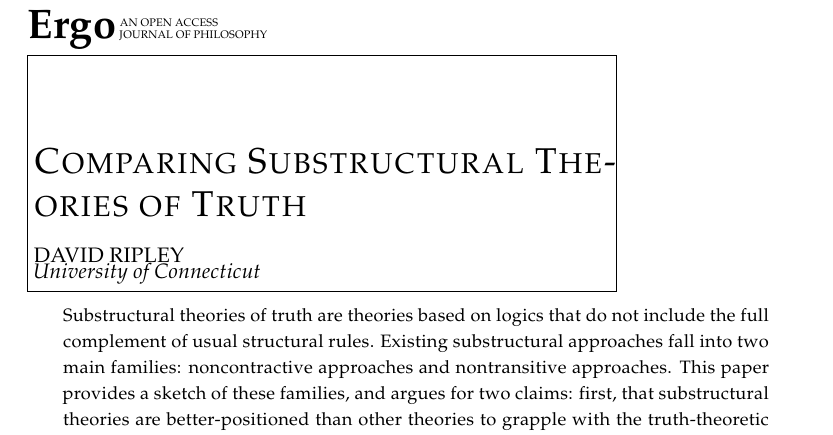
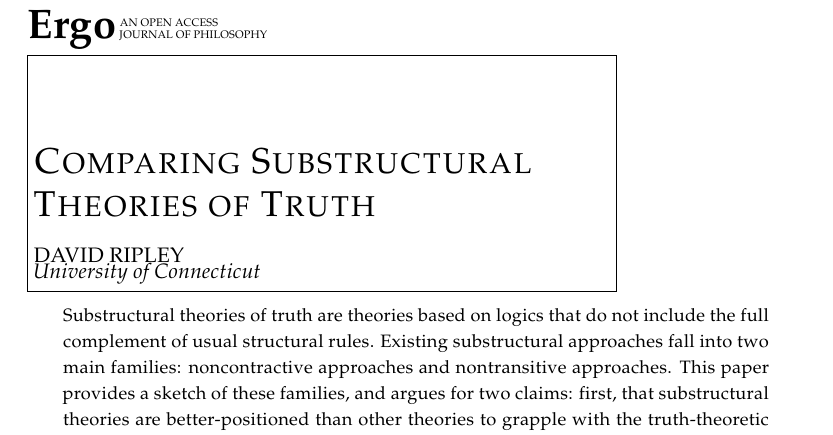
Before and after one commit to rslmason/Ergo, a LaTeX document (test_document.tex): part of page 1 of 28, cut so that both start at the same text. Compiled offline with pdfLaTeX.

Commit message:
Update test_document.tex

```diff
--- a/test_document.tex
+++ b/test_document.tex
@@ -48,7 +48,7 @@
 \renewcommand{\cite}{\citet}						%RM1	These will get included in the class, now.
 \setcitestyle{citesep={,},aysep={},notesep={:~},yysep={;}}  	%RM1
 
-\title{Comparing Substructural Theories of Truth}
+\title{Comparing Substructural \\Theories of Truth}
 \author{David Ripley}
 %\date{}
 
```
